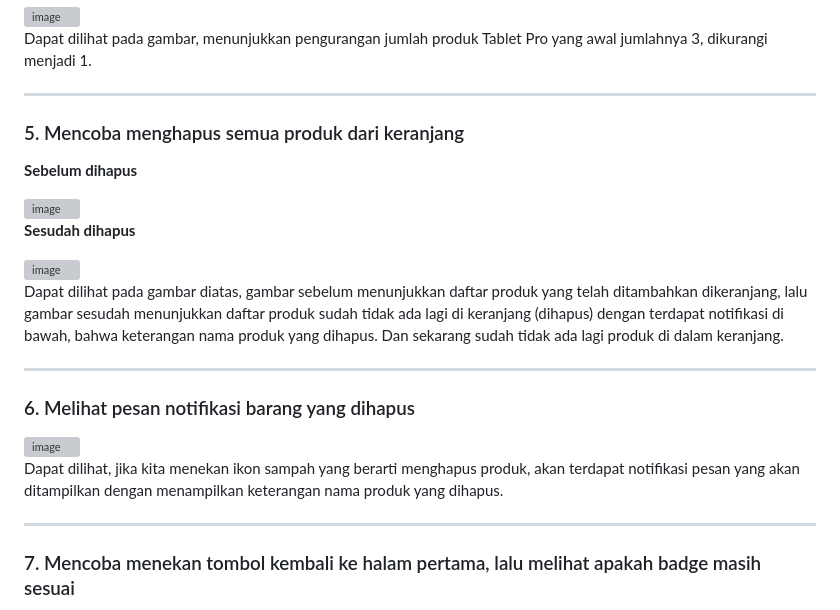
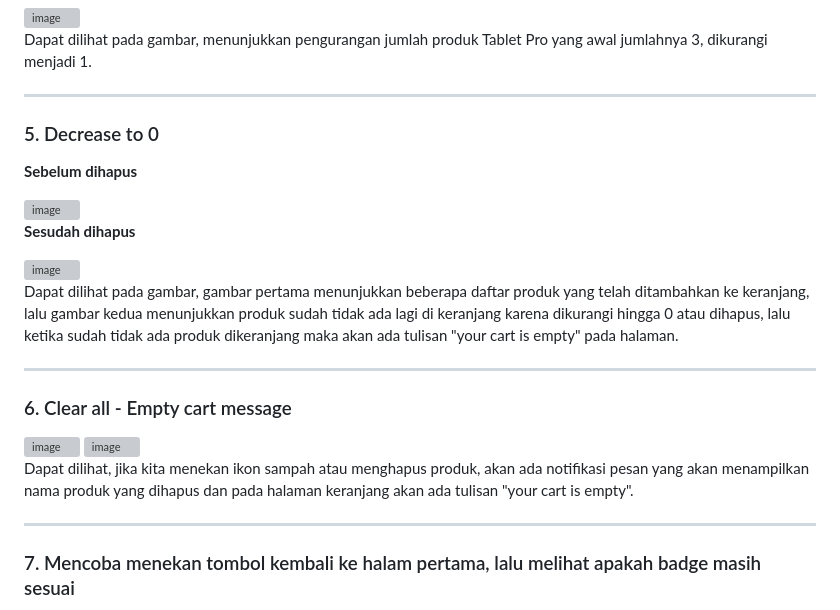
Before and after one commit to LuthfiDffa/Tugas_Shopping_Cart, a Markdown page: README.md, the part around one of its changes. Drawn GitHub-style; grey boxes are pictures that could not be loaded.

```diff
--- a/README.md
+++ b/README.md
@@ -62,7 +62,7 @@ Dapat dilihat pada gambar, menunjukkan pengurangan jumlah produk Tablet Pro yang
 
 ---
 
-### 5. Mencoba menghapus semua produk dari keranjang
+### 5. Decrease to 0
 
 **Sebelum dihapus**
 
@@ -74,13 +75,16 @@ Dapat dilihat pada gambar, menunjukkan pengurangan jumlah produk Tablet Pro yang
 
-Dapat dilihat pada gambar diatas, gambar sebelum menunjukkan daftar produk yang telah ditambahkan dikeranjang, lalu gambar sesudah menunjukkan daftar produk sudah tidak ada lagi di keranjang (dihapus) dengan terdapat notifikasi di bawah, bahwa keterangan nama produk yang dihapus. Dan sekarang sudah tidak ada lagi produk di dalam keranjang.
+
+Dapat dilihat pada gambar, gambar pertama menunjukkan beberapa daftar produk yang telah ditambahkan ke keranjang, lalu gambar kedua menunjukkan  produk sudah tidak ada lagi di keranjang karena dikurangi hingga 0 atau dihapus, lalu ketika sudah tidak ada produk dikeranjang maka akan ada tulisan "your cart is empty" pada halaman.
 
 ---
 
-### 6. Melihat pesan notifikasi barang yang dihapus
+### 6. Clear all - Empty cart message
 
-<img width="221" height="48" alt="image" src="https://github.com/user-attachments/assets/25c70d06-b007-44d7-b6c7-e04fd97ed5f9" />
+<img width="266" height="59" alt="image" src="https://github.com/user-attachments/assets/d3a11139-ba3c-473d-ae98-5f6ef81fe164" />
 
-Dapat dilihat, jika kita menekan ikon sampah yang berarti menghapus produk, akan terdapat notifikasi pesan yang akan ditampilkan dengan menampilkan keterangan nama produk yang dihapus.
+<img width="1919" height="909" alt="image" src="https://github.com/user-attachments/assets/e37bb9a2-edd1-49d9-bc69-fdff54ee2366" />
+
+Dapat dilihat, jika kita menekan ikon sampah atau menghapus produk, akan ada notifikasi pesan yang akan menampilkan nama produk yang dihapus dan pada halaman keranjang akan ada tulisan "your cart is empty".
 
 ---
 
```
Also changed, not shown: other parts of README.md (+3 -2 lines).
